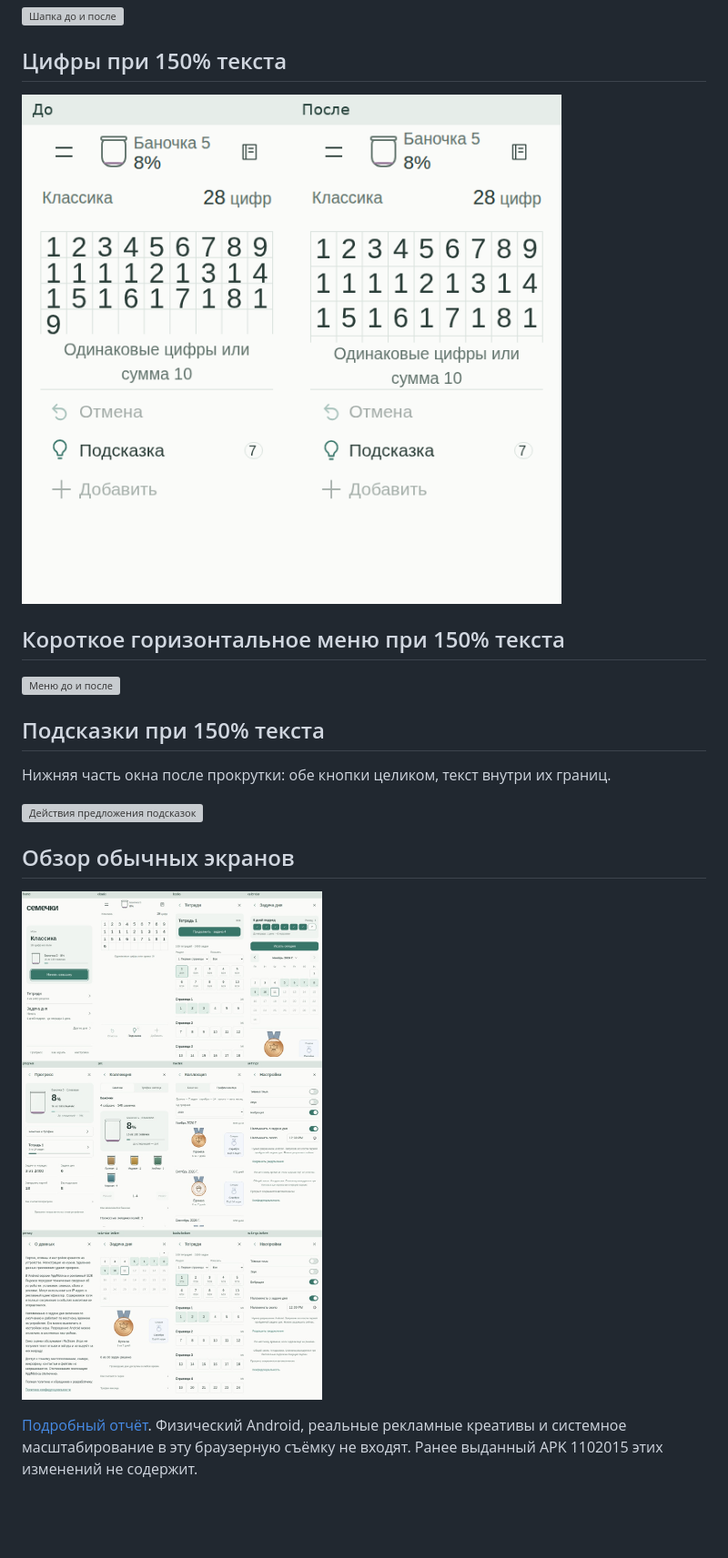
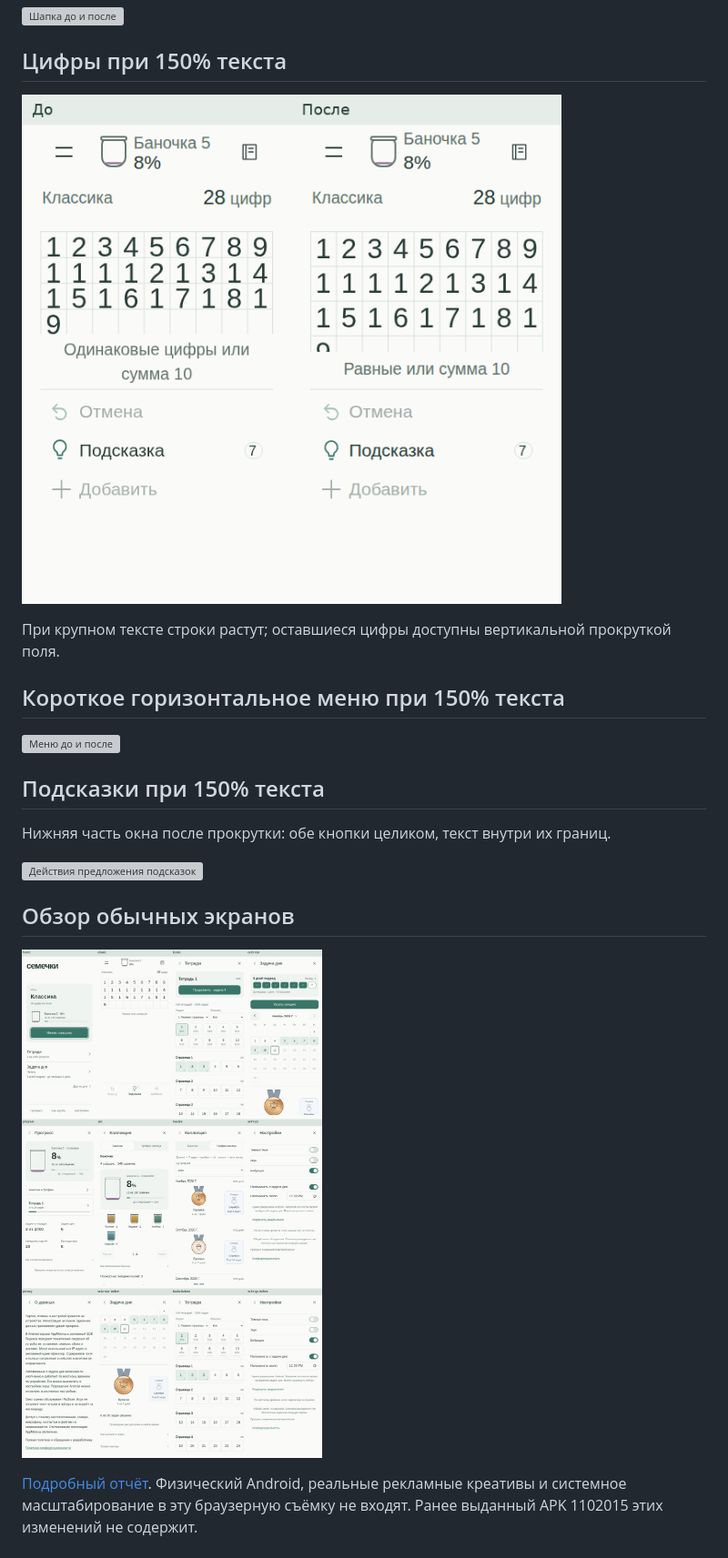
Before and after one commit to DanilaH/seeds-bits, a Markdown page: docs/visual-recheck-2026-11-11/README.md, the part around one of its changes. Shown at 91% size. Rendered like a GitHub page; pictures changed too: docs/visual-recheck-2026-11-11/digits-150.png, docs/visual-recheck-2026-11-11/screens-overview.jpg; blank space fills up the shorter version; grey boxes are pictures that could not be loaded.

```diff
--- a/docs/visual-recheck-2026-11-11/README.md
+++ b/docs/visual-recheck-2026-11-11/README.md
@@ -16,6 +16,8 @@
 ## Цифры при 150% текста
 
 ![Поле до и после](digits-150.png)
+
+При крупном тексте строки растут; оставшиеся цифры доступны вертикальной прокруткой поля.
 
 ## Короткое горизонтальное меню при 150% текста
 
```
Also changed, not shown: other parts of docs/visual-recheck-2026-11-11/README.md (+1 -1 lines), docs/VISUAL_RECHECK_2026-11-11.md (+3 -2 lines), 8 other files.
